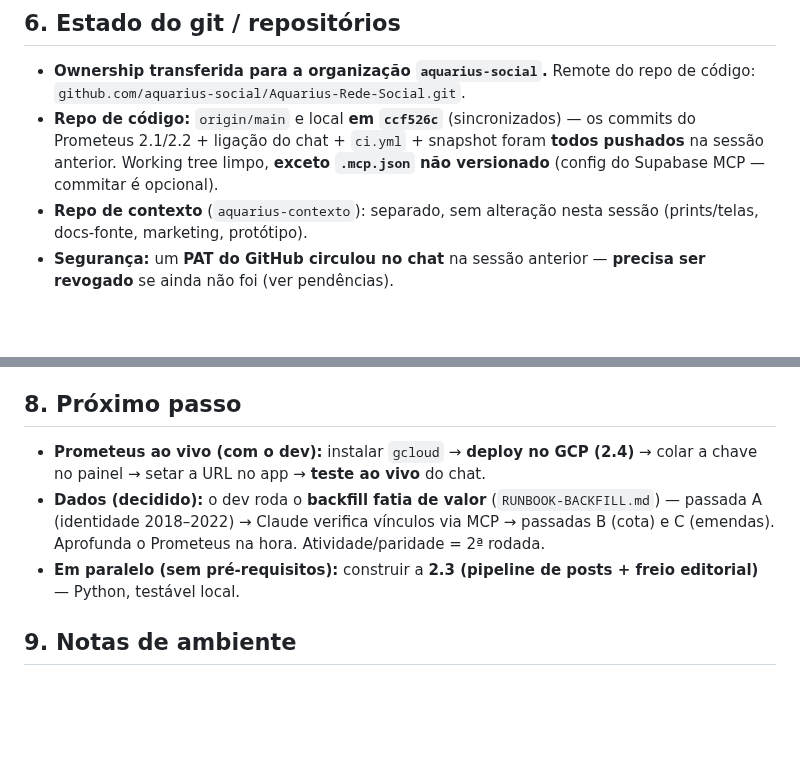
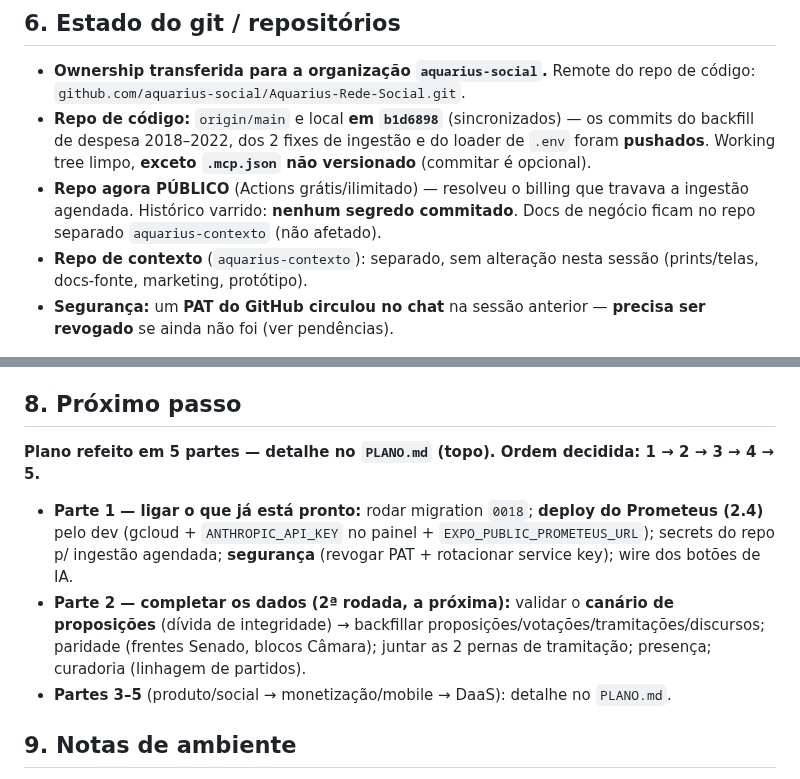
Before and after one commit to aquarius-social/Aquarius-Rede-Social, a Markdown page: ESTADO_ATUAL.md, 2 parts joined by grey strips. Rendered like a GitHub page; blank space fills up the shorter version.

```diff
--- a/ESTADO_ATUAL.md
+++ b/ESTADO_ATUAL.md
@@ -150,10 +150,12 @@ Plano fechado em sub-etapas (detalhe na `PLANO.md`). **Arquitetura travada:**
 
 - **Ownership transferida para a organização `aquarius-social`.** Remote do repo de código:
   `github.com/aquarius-social/Aquarius-Rede-Social.git`.
-- **Repo de código:** `origin/main` e local **em `ccf526c`** (sincronizados) — os commits do
-  Prometeus 2.1/2.2 + ligação do chat + `ci.yml` + snapshot foram **todos pushados** na sessão
-  anterior. Working tree limpo, **exceto `.mcp.json` não versionado** (config do Supabase MCP —
-  commitar é opcional).
+- **Repo de código:** `origin/main` e local **em `b1d6898`** (sincronizados) — os commits do
+  backfill de despesa 2018–2022, dos 2 fixes de ingestão e do loader de `.env` foram **pushados**.
+  Working tree limpo, **exceto `.mcp.json` não versionado** (commitar é opcional).
+- **Repo agora PÚBLICO** (Actions grátis/ilimitado) — resolveu o billing que travava a ingestão
+  agendada. Histórico varrido: **nenhum segredo commitado**. Docs de negócio ficam no repo separado
+  `aquarius-contexto` (não afetado).
 - **Repo de contexto** (`aquarius-contexto`): separado, sem alteração nesta sessão (prints/telas,
   docs-fonte, marketing, protótipo).
 - **Segurança:** um **PAT do GitHub circulou no chat** na sessão anterior — **precisa ser revogado**
@@ -199,13 +201,15 @@ Plano fechado em sub-etapas (detalhe na `PLANO.md`). **Arquitetura travada:**
 
 ## 8. Próximo passo
 
-- **Prometeus ao vivo (com o dev):** instalar `gcloud` → **deploy no GCP (2.4)** → colar a chave
-  no painel → setar a URL no app → **teste ao vivo** do chat.
-- **Dados (decidido):** o dev roda o **backfill fatia de valor** (`RUNBOOK-BACKFILL.md`) —
-  passada A (identidade 2018–2022) → Claude verifica vínculos via MCP → passadas B (cota) e C
-  (emendas). Aprofunda o Prometeus na hora. Atividade/paridade = 2ª rodada.
-- **Em paralelo (sem pré-requisitos):** construir a **2.3 (pipeline de posts + freio editorial)** —
-  Python, testável local.
+**Plano refeito em 5 partes — detalhe no `PLANO.md` (topo). Ordem decidida: 1 → 2 → 3 → 4 → 5.**
+
+- **Parte 1 — ligar o que já está pronto:** rodar migration `0018`; **deploy do Prometeus (2.4)**
+  pelo dev (gcloud + `ANTHROPIC_API_KEY` no painel + `EXPO_PUBLIC_PROMETEUS_URL`); secrets do repo
+  p/ ingestão agendada; **segurança** (revogar PAT + rotacionar service key); wire dos botões de IA.
+- **Parte 2 — completar os dados (2ª rodada, a próxima):** validar o **canário de proposições**
+  (dívida de integridade) → backfillar proposições/votações/tramitações/discursos; paridade (frentes
+  Senado, blocos Câmara); juntar as 2 pernas de tramitação; presença; curadoria (linhagem de partidos).
+- **Partes 3–5** (produto/social → monetização/mobile → DaaS): detalhe no `PLANO.md`.
 
 ## 9. Notas de ambiente
 
```
Also changed, not shown: other parts of ESTADO_ATUAL.md (+1 -1 lines), PLANO.md (+67 -0 lines).
